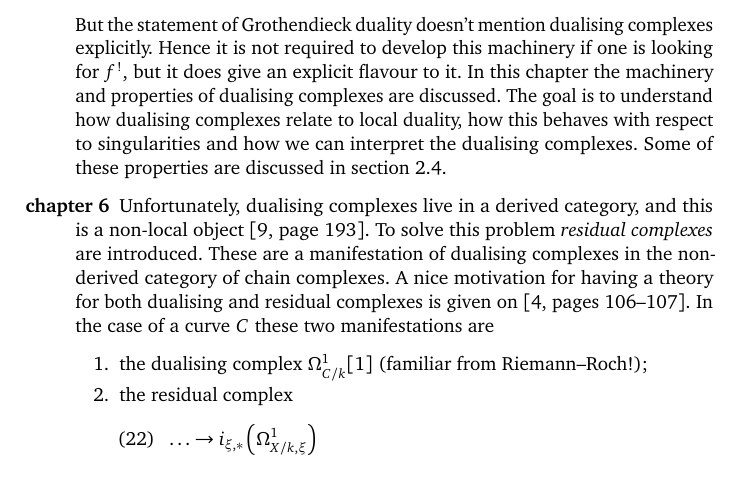
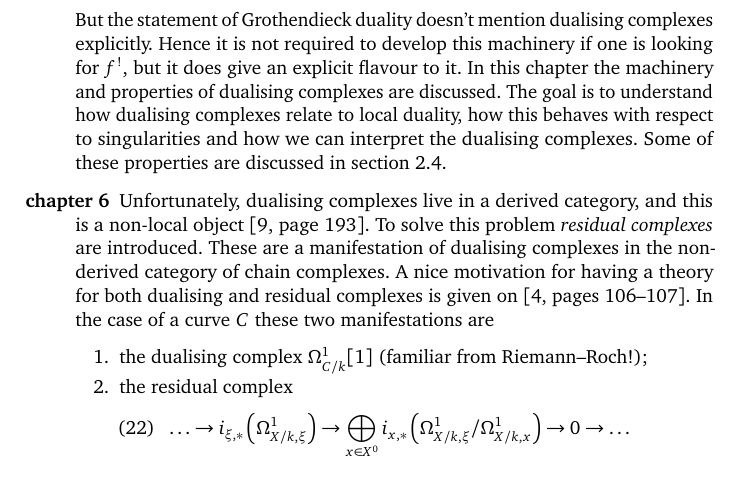
Before and after one commit to pbelmans/ANAGRAMS-grothendieck-duality, a LaTeX paper (lecture-4.tex): part of page 10 of 18, cut so that both start at the same text. Compiled offline with pdfLaTeX.

```diff
--- a/lecture-4.tex
+++ b/lecture-4.tex
@@ -351,7 +351,7 @@
       \item the dualising complex $\Omega_{C/k}^1[1]$ (familiar from Riemann--Roch!);
       \item the residual complex
         \begin{equation}
-          \dotso\to i_{\xi,*}\left( \Omega_{X/k,\xi}^1 \right)
+          \dotso\to i_{\xi,*}\left( \Omega_{X/k,\xi}^1 \right)\to\bigoplus_{x\in X^0}i_{x,*}\left( \Omega_{X/k,\xi}^1/\Omega_{X/k,x}^1 \right)\to 0\to\dotso
         \end{equation}
         where~$\xi$ is the generic point of~$C$.
     \end{enumerate}
```
